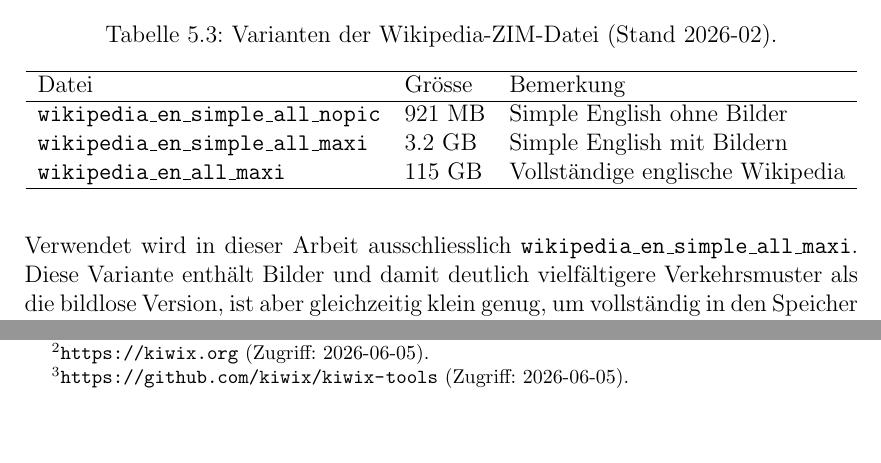
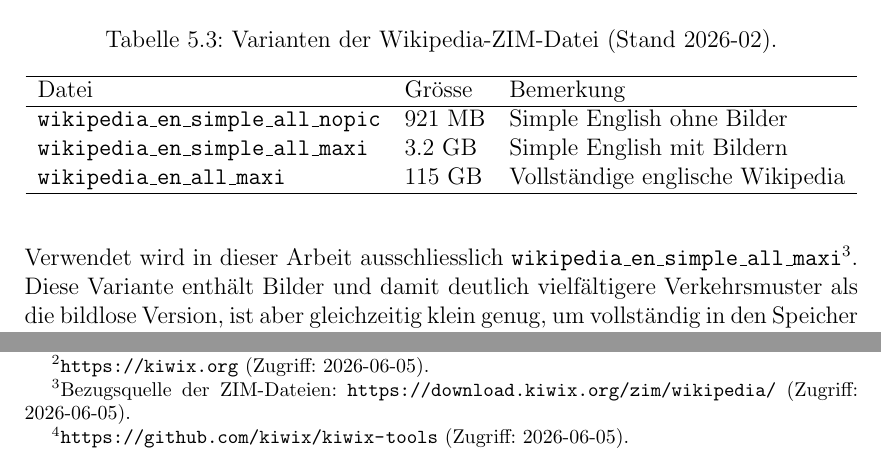
Before and after one commit to OliverStaub/BachelorThesis, a LaTeX thesis (src/thesis/hslu_thesis.tex, which reads src/thesis/chapters/05_realisierung.tex): two parts of page 39 of 80, joined at a grey line, cut so that both start at the same text, the shorter picture padded with empty space. Compiled offline with pdfLaTeX.

Commit message:
save work

```diff
--- a/src/thesis/chapters/05_realisierung.tex
+++ b/src/thesis/chapters/05_realisierung.tex
@@ -177,7 +177,7 @@
 \end{tabular}
 \end{table}
 
-Verwendet wird in dieser Arbeit ausschliesslich \texttt{wikipedia\_en\_simple\_all\_maxi}.
+Verwendet wird in dieser Arbeit ausschliesslich \texttt{wikipedia\_en\_simple\_all\_maxi}\footnote{Bezugsquelle der ZIM-Dateien: \url{https://download.kiwix.org/zim/wikipedia/} (Zugriff: 2026-06-05).}.
 Diese Variante enthält Bilder und damit deutlich vielfältigere Verkehrsmuster als die bildlose Version, ist aber gleichzeitig klein genug, um vollständig in den Speicher des Servers zu passen.
 
 \subsection{Webserver: \texttt{zimsrv.py}}
```
